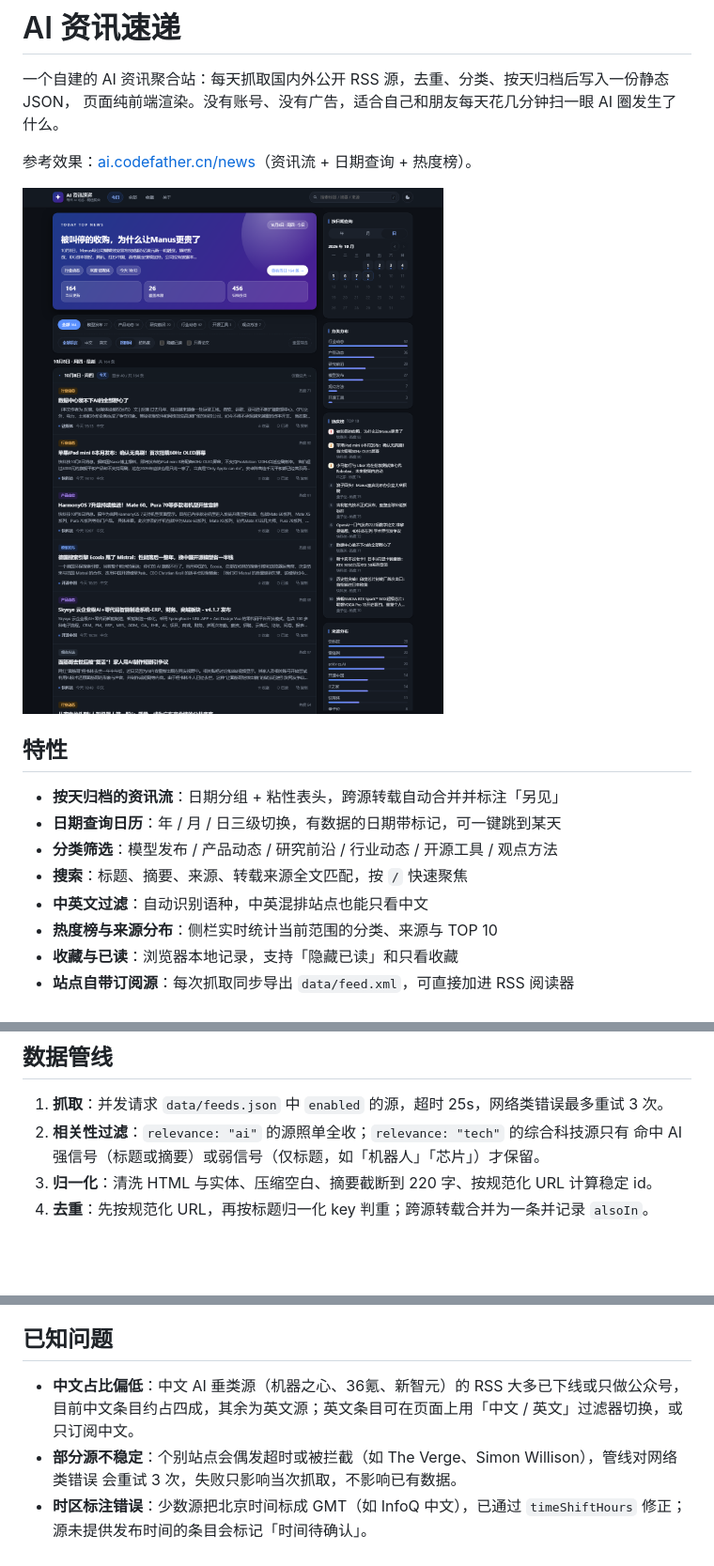
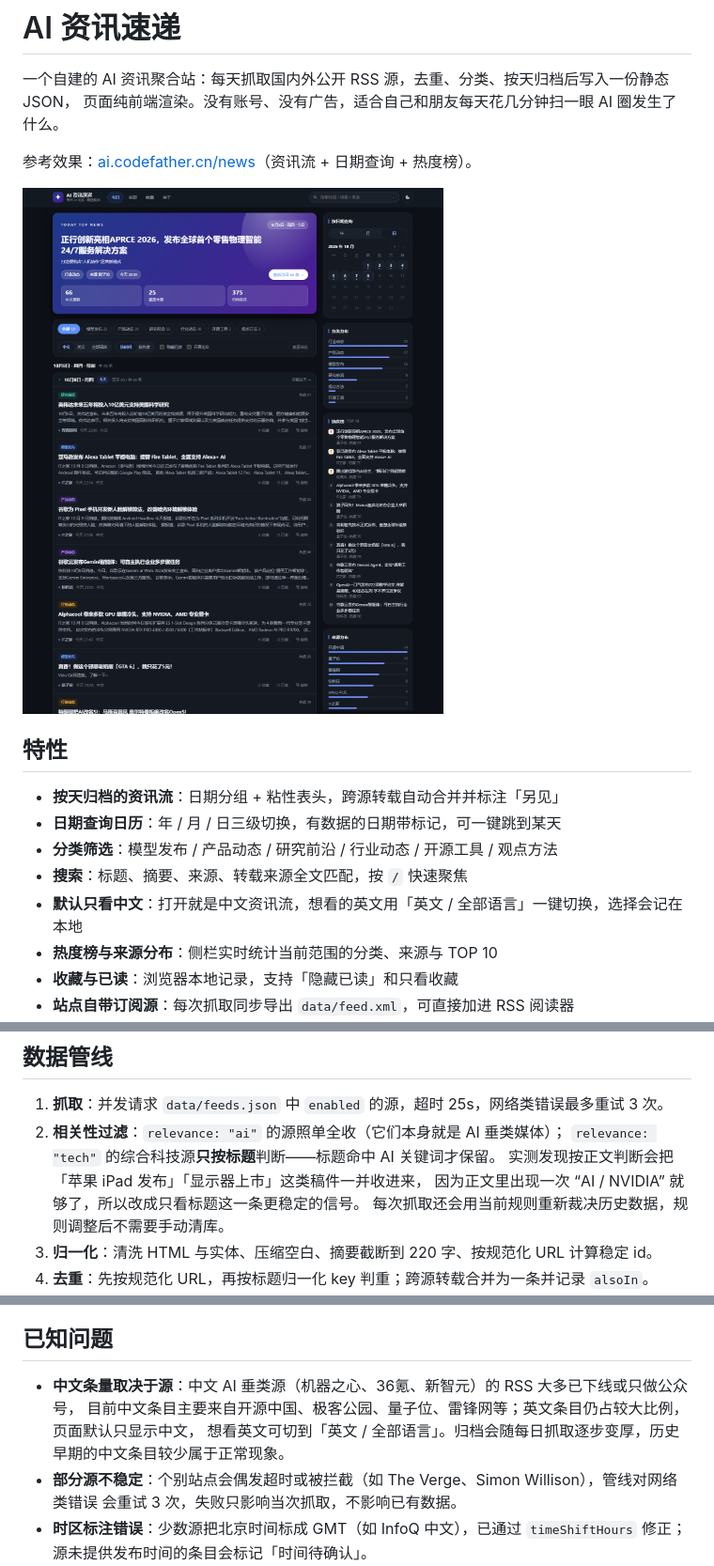
Before and after one commit to GitHubLizh/ai-news-daily, a Markdown page: README.md, 3 parts joined by grey strips. Shown: that part at 94% size. GitHub-like rendering; pictures changed too: docs/preview.png; blank space fills up the shorter version.

```diff
--- a/README.md
+++ b/README.md
@@ -13,7 +13,7 @@
 - **日期查询日历**：年 / 月 / 日三级切换，有数据的日期带标记，可一键跳到某天
 - **分类筛选**：模型发布 / 产品动态 / 研究前沿 / 行业动态 / 开源工具 / 观点方法
 - **搜索**：标题、摘要、来源、转载来源全文匹配，按 `/` 快速聚焦
-- **中英文过滤**：自动识别语种，中英混排站点也能只看中文
+- **默认只看中文**：打开就是中文资讯流，想看的英文用「英文 / 全部语言」一键切换，选择会记在本地
 - **热度榜与来源分布**：侧栏实时统计当前范围的分类、来源与 TOP 10
 - **收藏与已读**：浏览器本地记录，支持「隐藏已读」和只看收藏
 - **站点自带订阅源**：每次抓取同步导出 `data/feed.xml`，可直接加进 RSS 阅读器
@@ -77,8 +77,11 @@ npm test
 ## 数据管线
 
 1. **抓取**：并发请求 `data/feeds.json` 中 `enabled` 的源，超时 25s，网络类错误最多重试 3 次。
-2. **相关性过滤**：`relevance: "ai"` 的源照单全收；`relevance: "tech"` 的综合科技源只有
-   命中 AI 强信号（标题或摘要）或弱信号（仅标题，如「机器人」「芯片」）才保留。
+2. **相关性过滤**：`relevance: "ai"` 的源照单全收（它们本身就是 AI 垂类媒体）；
+   `relevance: "tech"` 的综合科技源**只按标题**判断——标题命中 AI 关键词才保留。
+   实测发现按正文判断会把「苹果 iPad 发布」「显示器上市」这类稿件一并收进来，
+   因为正文里出现一次 “AI / NVIDIA” 就够了，所以改成只看标题这一条更稳定的信号。
+   每次抓取还会用当前规则重新裁决历史数据，规则调整后不需要手动清库。
 3. **归一化**：清洗 HTML 与实体、压缩空白、摘要截断到 220 字、按规范化 URL 计算稳定 id。
 4. **去重**：先按规范化 URL，再按标题归一化 key 判重；跨源转载合并为一条并记录 `alsoIn`。
 5. **分类**：关键词打分，标题命中记 3 分、摘要记 1 分，取最高分分类，无命中落到「行业动态」。
@@ -133,8 +136,9 @@ Google AI、Hugging Face、Google Research、Meta AI（本机网络不可达）
 
 ## 已知问题
 
-- **中文占比偏低**：中文 AI 垂类源（机器之心、36氪、新智元）的 RSS 大多已下线或只做公众号，
-  目前中文条目约占四成，其余为英文源；英文条目可在页面上用「中文 / 英文」过滤器切换，或只订阅中文。
+- **中文条量取决于源**：中文 AI 垂类源（机器之心、36氪、新智元）的 RSS 大多已下线或只做公众号，
+  目前中文条目主要来自开源中国、极客公园、量子位、雷锋网等；英文条目仍占较大比例，页面默认只显示中文，
+  想看英文可切到「英文 / 全部语言」。归档会随每日抓取逐步变厚，历史早期的中文条目较少属于正常现象。
 - **部分源不稳定**：个别站点会偶发超时或被拦截（如 The Verge、Simon Willison），管线对网络类错误
   会重试 3 次，失败只影响当次抓取，不影响已有数据。
 - **时区标注错误**：少数源把北京时间标成 GMT（如 InfoQ 中文），已通过 `timeShiftHours` 修正；
```
Also changed, not shown: 8 other files.
